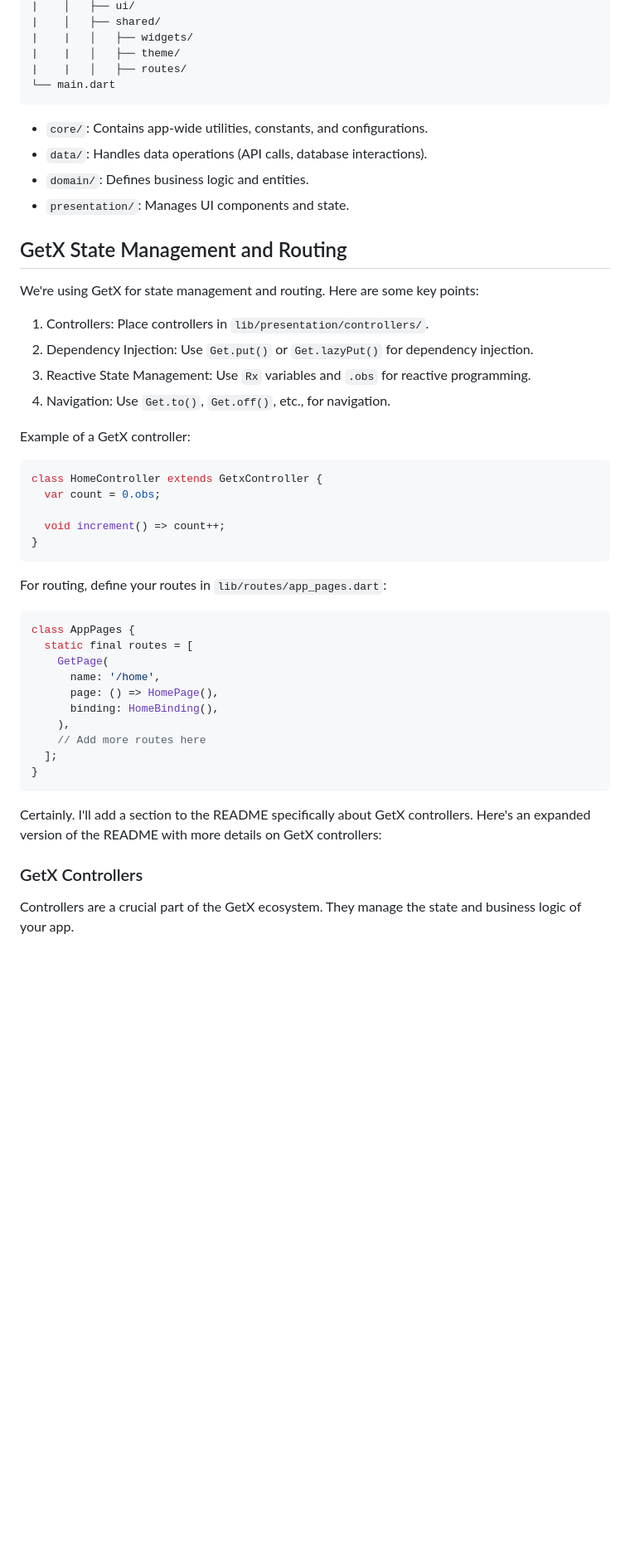
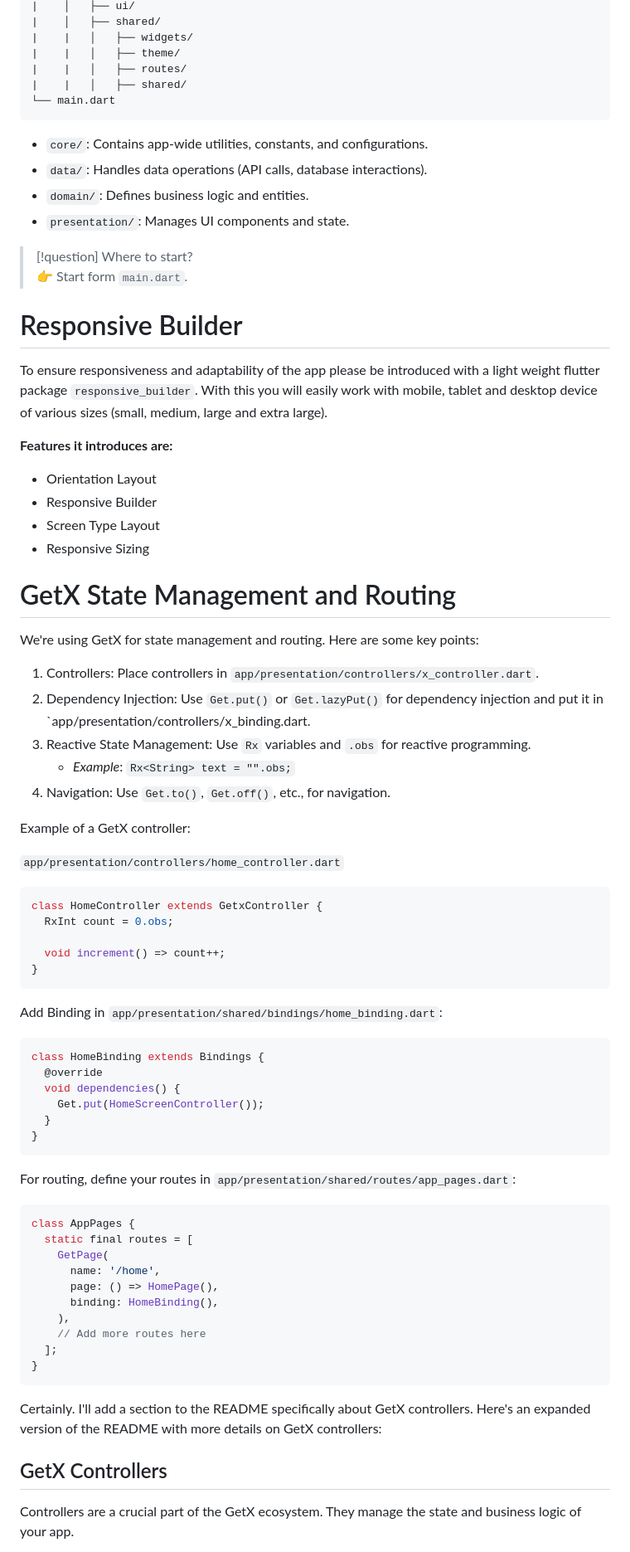
Before and after one commit to glitchlover/weather_disaster, a Markdown page: README.md, the part around the change printed below. Shown: that part at 83% size. Rendered like a GitHub page; blank space fills up the shorter version.

Commit message:
🧶update(folder): changed folder location binding from home to shared

````diff
--- a/README.md
+++ b/README.md
@@ -27,6 +25,7 @@ lib/
 |    |   │   ├── widgets/
 |    |   │   ├── theme/
 |    |   │   ├── routes/
+|    |   │   ├── shared/
 └── main.dart
 ```
 
@@ -35,27 +34,54 @@ lib/
 - `domain/`: Defines business logic and entities.
 - `presentation/`: Manages UI components and state.
 
-## GetX State Management and Routing
+> [!question] Where to start?
+> 👉 Start form `main.dart`.
+
+
+# Responsive Builder
+
+To ensure responsiveness and adaptability of the app please be introduced with a light weight flutter package `responsive_builder`. With this you will easily work with mobile, tablet and desktop device of various sizes (small, medium, large and extra large).
+
+**Features it introduces are:**
+- Orientation Layout
+- Responsive Builder
+- Screen Type Layout
+- Responsive Sizing
+
+
+# GetX State Management and Routing
 
 We're using GetX for state management and routing. Here are some key points:
 
-1. Controllers: Place controllers in `lib/presentation/controllers/`.
-2. Dependency Injection: Use `Get.put()` or `Get.lazyPut()` for dependency injection.
+1. Controllers: Place controllers in `app/presentation/controllers/x_controller.dart`.
+2. Dependency Injection: Use `Get.put()` or `Get.lazyPut()` for dependency injection and put it in `app/presentation/controllers/x_binding.dart.
 3. Reactive State Management: Use `Rx` variables and `.obs` for reactive programming.
+	- *Example*: `Rx<String> text = "".obs;`
 4. Navigation: Use `Get.to()`, `Get.off()`, etc., for navigation.
 
 Example of a GetX controller:
 
+`app/presentation/controllers/home_controller.dart`
 ```dart
 class HomeController extends GetxController {
-  var count = 0.obs;
+  RxInt count = 0.obs;
 
   void increment() => count++;
 }
 ```
 
-For routing, define your routes in `lib/routes/app_pages.dart`:
+Add Binding in
+`app/presentation/shared/bindings/home_binding.dart`:
+```dart
+class HomeBinding extends Bindings {
+  @override
+  void dependencies() {
+    Get.put(HomeScreenController());
+  }
+}
+```
 
+For routing, define your routes in `app/presentation/shared/routes/app_pages.dart`:
 ```dart
 class AppPages {
   static final routes = [
@@ -71,7 +97,7 @@ class AppPages {
 Certainly. I'll add a section to the README specifically about GetX controllers. Here's an expanded version of the README with more details on GetX controllers:
 
 
-### GetX Controllers
+## GetX Controllers
 
 Controllers are a crucial part of the GetX ecosystem. They manage the state and business logic of your app.
 
````
Also changed, not shown: other parts of README.md (+4 -10 lines).
